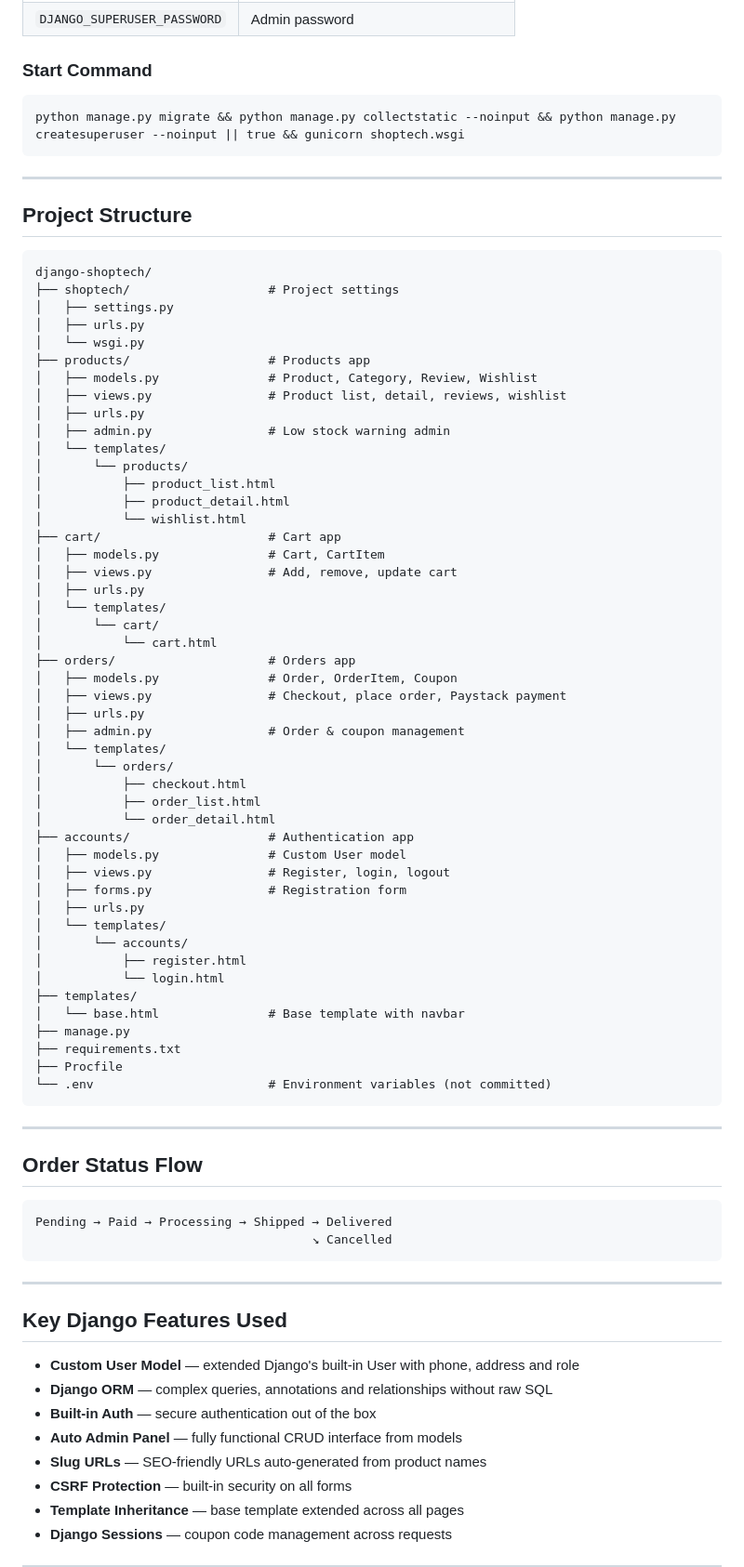
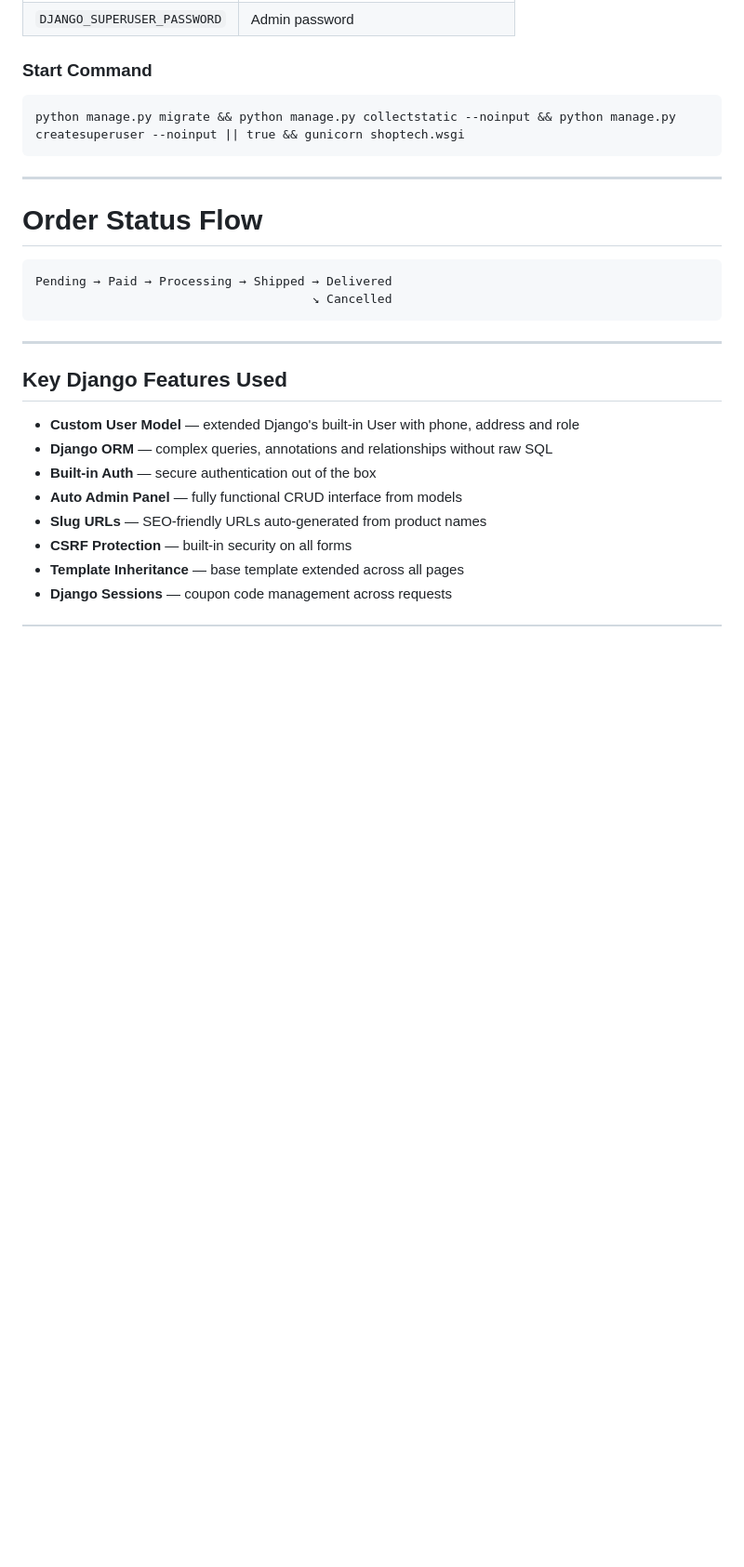
Before and after one commit to BenjaminTutu/django-shoptech, a Markdown page: README.md, the part around the change. Shown at 93% size. Drawn GitHub-style; blank space fills up the shorter version.

````diff
--- a/README.md
+++ b/README.md
@@ -179,61 +179,7 @@ python manage.py migrate && python manage.py collectstatic --noinput && python m
 
 ---
 
-## Project Structure
-
-```
-django-shoptech/
-├── shoptech/                   # Project settings
-│   ├── settings.py
-│   ├── urls.py
-│   └── wsgi.py
-├── products/                   # Products app
-│   ├── models.py               # Product, Category, Review, Wishlist
-│   ├── views.py                # Product list, detail, reviews, wishlist
-│   ├── urls.py
-│   ├── admin.py                # Low stock warning admin
-│   └── templates/
-│       └── products/
-│           ├── product_list.html
-│           ├── product_detail.html
-│           └── wishlist.html
-├── cart/                       # Cart app
-│   ├── models.py               # Cart, CartItem
-│   ├── views.py                # Add, remove, update cart
-│   ├── urls.py
-│   └── templates/
-│       └── cart/
-│           └── cart.html
-├── orders/                     # Orders app
-│   ├── models.py               # Order, OrderItem, Coupon
-│   ├── views.py                # Checkout, place order, Paystack payment
-│   ├── urls.py
-│   ├── admin.py                # Order & coupon management
-│   └── templates/
-│       └── orders/
-│           ├── checkout.html
-│           ├── order_list.html
-│           └── order_detail.html
-├── accounts/                   # Authentication app
-│   ├── models.py               # Custom User model
-│   ├── views.py                # Register, login, logout
-│   ├── forms.py                # Registration form
-│   ├── urls.py
-│   └── templates/
-│       └── accounts/
-│           ├── register.html
-│           └── login.html
-├── templates/
-│   └── base.html               # Base template with navbar
-├── manage.py
-├── requirements.txt
-├── Procfile
-└── .env                        # Environment variables (not committed)
-```
-
----
-
-## Order Status Flow
+# Order Status Flow
 
 ```
 Pending → Paid → Processing → Shipped → Delivered
````
